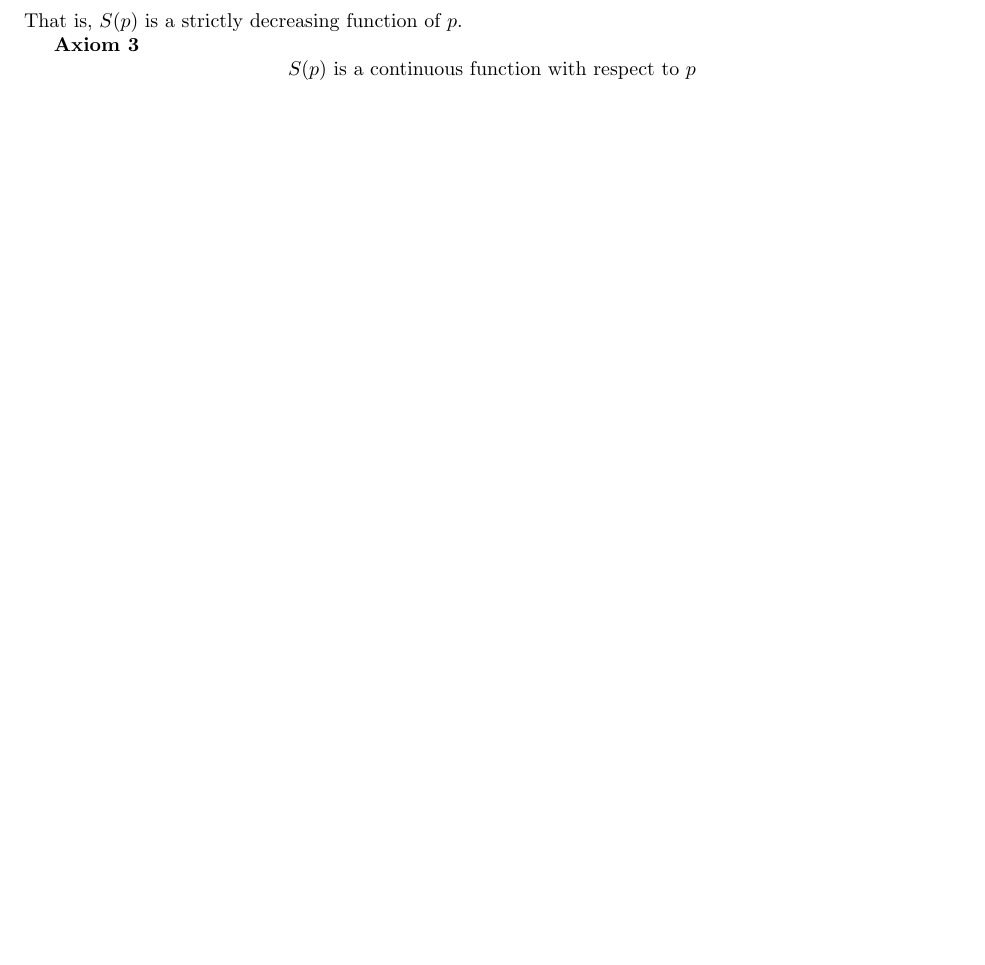
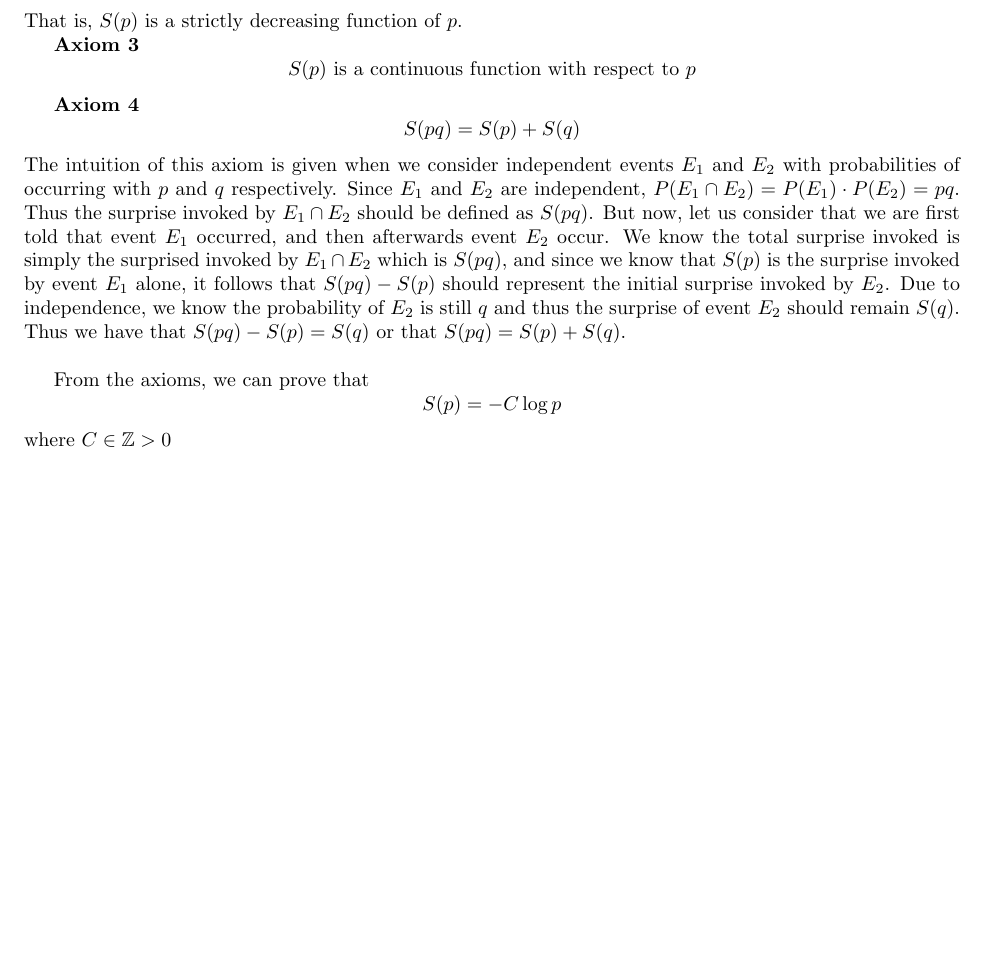
Before and after one commit to DTAlemayehu01/t9-hacks-2025, a LaTeX document (documentation.tex): part of page 2 of 3, cut so that both start at the same text, the shorter picture padded with empty space. Compiled offline with pdfLaTeX.

Commit message:
gave intuition for Axiom 4 and began working on theorem for entropy

```diff
--- a/documentation.tex
+++ b/documentation.tex
@@ -5,6 +5,7 @@
 \author{Jerry Wang}
 \date{ }
 \usepackage{amsmath}
+\usepackage{amsfonts}
 \usepackage{mathtools}
 \usepackage{graphicx}
 \usepackage{geometry}
@@ -46,6 +47,26 @@ That is, $S(p)$ is a strictly decreasing function of $p$.
 S(p) \text{ is a continuous function with respect to $p$}
 \]
 
+\textbf{Axiom 4}
+\[
+S(pq) =S(p)+S(q)
+\]
+The intuition of this axiom is given when we consider independent events $E_1$ and $E_2$ with probabilities of occurring with $p$ and $q$ respectively.
+Since $E_1$ and $E_2$ are independent, $P(E_1 \cap E_2) = P(E_1)\cdot P(E_2) = pq$.
+Thus the surprise invoked by $E_1 \cap E_2$ should be defined as $S(pq)$.
+But now, let us consider that we are first told that event $E_1$ occurred, and then afterwards event $E_2$ occur.
+We know the total surprise invoked is simply the surprised invoked by $E_1 \cap E_2$ which is $S(pq)$, and since we know that $S(p)$ is the surprise invoked by event $E_1$ alone, it follows that $S(pq) - S(p)$ should represent the initial surprise invoked by $E_2$.
+Due to independence, we know the probability of $E_2$ is still $q$ and thus the surprise of event $E_2$ should remain $S(q)$.
+Thus we have that $S(pq) - S(p) = S(q)$ or that $S(pq) =S(p)+S(q)$.
+
+\bigskip
+
+From the axioms, we can prove that
+\[
+S(p) = -C\log p
+\]
+where $C\in \mathbb{Z} > 0$
+
 \newpage
 \begin{thebibliography}{00}
 \bibitem{b1} Ross, Sheldon M. 2019. A First Course in Probability. 10th ed. Pearson.
```
